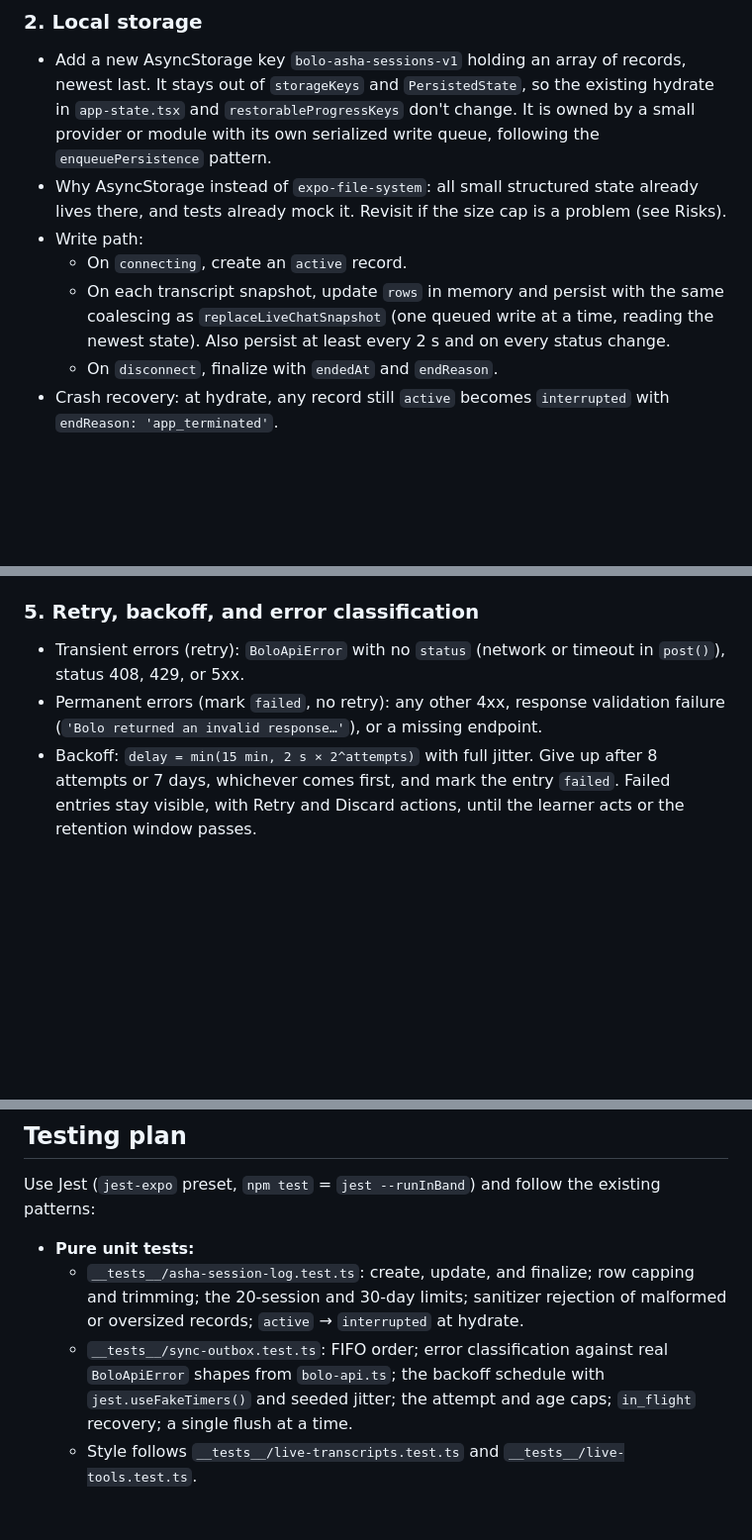
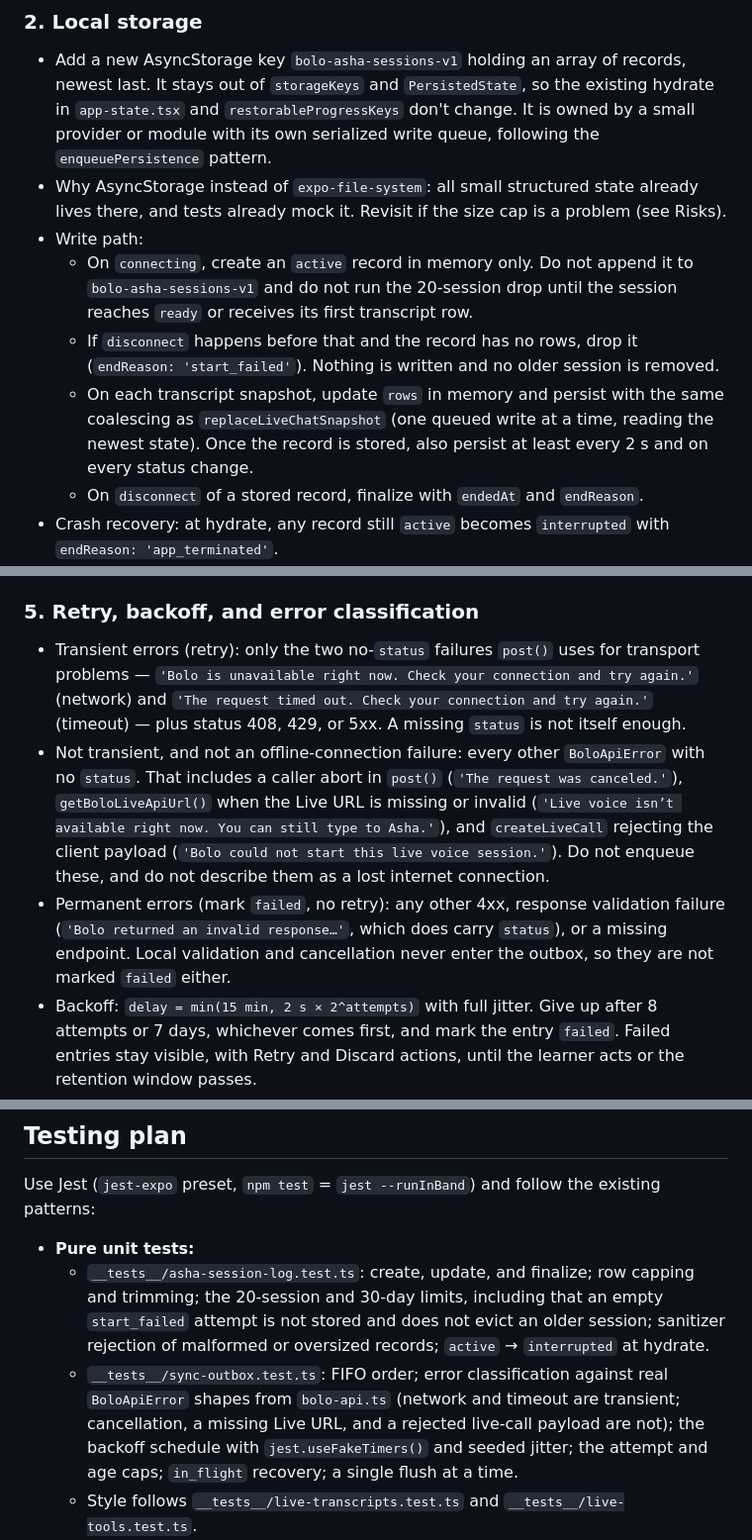
Before and after one commit to chrisatom1998/BoloMobile, a Markdown page: docs/asha-offline-sync.md, 3 parts joined by grey strips. Shown at 99% size. GitHub-like rendering; blank space fills up the shorter version.

Commit message:
Stop failed Asha starts from evicting saved transcripts.
Keep empty start_failed sessions out of the 20-session log, and treat only post() network and timeout errors as offline or retryable.

```diff
--- a/docs/asha-offline-sync.md
+++ b/docs/asha-offline-sync.md
@@ -134,9 +134,10 @@ Validate on read with a `sanitizeAshaSessions(raw: string | null)` that matches
 - Add a new AsyncStorage key `bolo-asha-sessions-v1` holding an array of records, newest last. It stays out of `storageKeys` and `PersistedState`, so the existing hydrate in `app-state.tsx` and `restorableProgressKeys` don't change. It is owned by a small provider or module with its own serialized write queue, following the `enqueuePersistence` pattern.
 - Why AsyncStorage instead of `expo-file-system`: all small structured state already lives there, and tests already mock it. Revisit if the size cap is a problem (see Risks).
 - Write path:
-  - On `connecting`, create an `active` record.
-  - On each transcript snapshot, update `rows` in memory and persist with the same coalescing as `replaceLiveChatSnapshot` (one queued write at a time, reading the newest state). Also persist at least every 2 s and on every status change.
-  - On `disconnect`, finalize with `endedAt` and `endReason`.
+  - On `connecting`, create an `active` record in memory only. Do not append it to `bolo-asha-sessions-v1` and do not run the 20-session drop until the session reaches `ready` or receives its first transcript row.
+  - If `disconnect` happens before that and the record has no rows, drop it (`endReason: 'start_failed'`). Nothing is written and no older session is removed.
+  - On each transcript snapshot, update `rows` in memory and persist with the same coalescing as `replaceLiveChatSnapshot` (one queued write at a time, reading the newest state). Once the record is stored, also persist at least every 2 s and on every status change.
+  - On `disconnect` of a stored record, finalize with `endedAt` and `endReason`.
 - Crash recovery: at hydrate, any record still `active` becomes `interrupted` with `endReason: 'app_terminated'`.
 - The `chatHistory` behavior stays as it is: it remains the "current conversation" view. Before `clearChatHistory()` runs on a new connection, the previous session is already finalized in the log, so the wipe no longer loses data.
 
@@ -181,8 +182,9 @@ type OutboxEntry = OutboxOp & {
 
 ### 5. Retry, backoff, and error classification
 
-- Transient errors (retry): `BoloApiError` with no `status` (network or timeout in `post()`), status 408, 429, or 5xx.
-- Permanent errors (mark `failed`, no retry): any other 4xx, response validation failure (`'Bolo returned an invalid response…'`), or a missing endpoint.
+- Transient errors (retry): only the two no-`status` failures `post()` uses for transport problems — `'Bolo is unavailable right now. Check your connection and try again.'` (network) and `'The request timed out. Check your connection and try again.'` (timeout) — plus status 408, 429, or 5xx. A missing `status` is not itself enough.
+- Not transient, and not an offline-connection failure: every other `BoloApiError` with no `status`. That includes a caller abort in `post()` (`'The request was canceled.'`), `getBoloLiveApiUrl()` when the Live URL is missing or invalid (`'Live voice isn’t available right now. You can still type to Asha.'`), and `createLiveCall` rejecting the client payload (`'Bolo could not start this live voice session.'`). Do not enqueue these, and do not describe them as a lost internet connection.
+- Permanent errors (mark `failed`, no retry): any other 4xx, response validation failure (`'Bolo returned an invalid response…'`, which does carry `status`), or a missing endpoint. Local validation and cancellation never enter the outbox, so they are not marked `failed` either.
 - Backoff: `delay = min(15 min, 2 s × 2^attempts)` with full jitter. Give up after 8 attempts or 7 days, whichever comes first, and mark the entry `failed`. Failed entries stay visible, with Retry and Discard actions, until the learner acts or the retention window passes.
 - A 429 with `Retry-After` is honored. `post()` does not expose headers today, so this needs a small change in `bolo-api.ts`. Otherwise 429 uses the normal backoff.
 
@@ -239,8 +241,8 @@ Every new string needs accessible labels in the existing style (see `__tests__/r
 Use Jest (`jest-expo` preset, `npm test` = `jest --runInBand`) and follow the existing patterns:
 
 - **Pure unit tests:**
-  - `__tests__/asha-session-log.test.ts`: create, update, and finalize; row capping and trimming; the 20-session and 30-day limits; sanitizer rejection of malformed or oversized records; `active` → `interrupted` at hydrate.
-  - `__tests__/sync-outbox.test.ts`: FIFO order; error classification against real `BoloApiError` shapes from `bolo-api.ts`; the backoff schedule with `jest.useFakeTimers()` and seeded jitter; the attempt and age caps; `in_flight` recovery; a single flush at a time.
+  - `__tests__/asha-session-log.test.ts`: create, update, and finalize; row capping and trimming; the 20-session and 30-day limits, including that an empty `start_failed` attempt is not stored and does not evict an older session; sanitizer rejection of malformed or oversized records; `active` → `interrupted` at hydrate.
+  - `__tests__/sync-outbox.test.ts`: FIFO order; error classification against real `BoloApiError` shapes from `bolo-api.ts` (network and timeout are transient; cancellation, a missing Live URL, and a rejected live-call payload are not); the backoff schedule with `jest.useFakeTimers()` and seeded jitter; the attempt and age caps; `in_flight` recovery; a single flush at a time.
   - Style follows `__tests__/live-transcripts.test.ts` and `__tests__/live-tools.test.ts`.
 - **AsyncStorage:** mock it per file with `jest.mock('@react-native-async-storage/async-storage', …)`, as in `__tests__/app-state-persistence.test.ts` and `__tests__/app-state-clear-data.test.tsx`. Cover write failures with the user-visible alert path, like `reportPersistenceFailure`.
 - **Hook and integration tests:**
```
Also changed, not shown: other parts of docs/asha-offline-sync.md (+2 -2 lines).
